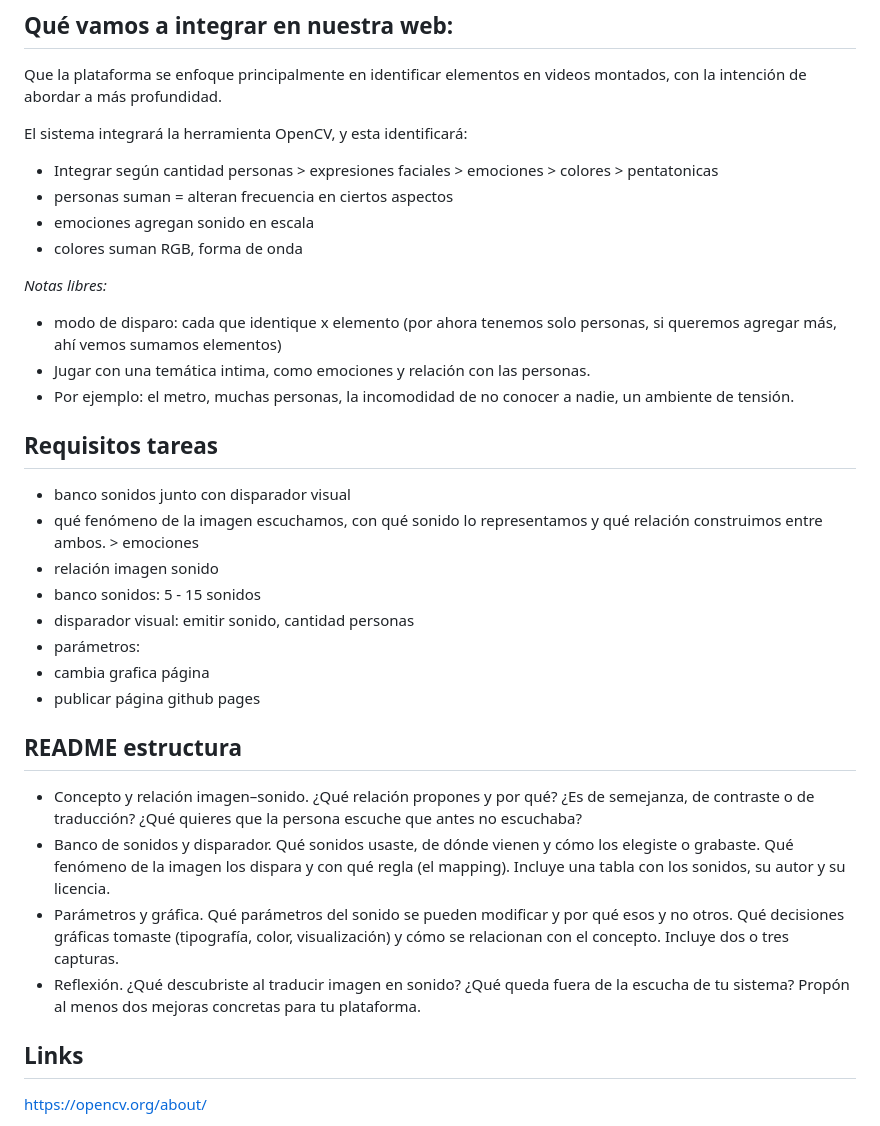
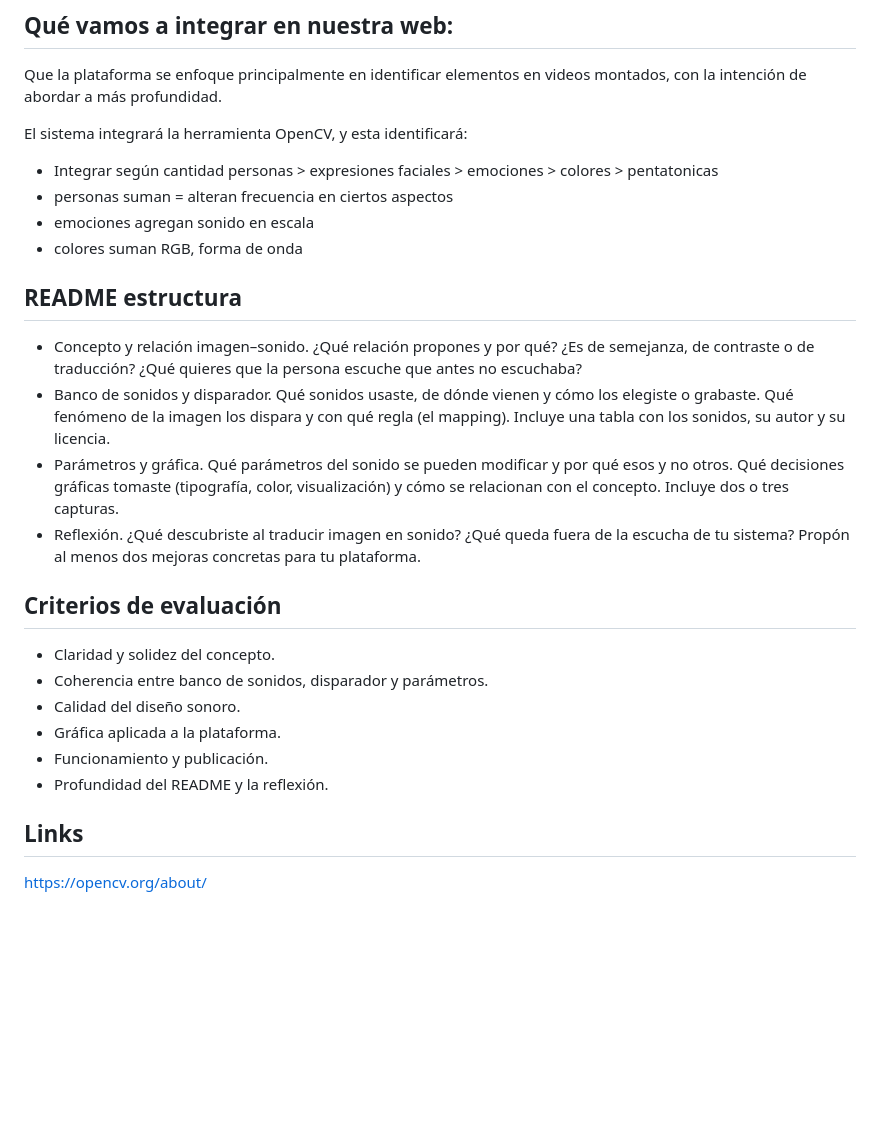
Before and after one commit to isipm08/espectro, a Markdown page: README.md, the part around one of its changes. GitHub-like rendering; blank space fills up the shorter version.

```diff
--- a/README.md
+++ b/README.md
@@ -57,27 +56,18 @@ El sistema integrará la herramienta OpenCV, y esta identificará:
 - emociones agregan sonido en escala
 - colores suman RGB, forma de onda
 
-
-*Notas libres:*
-
-- modo de disparo: cada que identique x elemento (por ahora tenemos solo personas, si queremos agregar más, ahí vemos sumamos elementos)
-- Jugar con una temática intima, como emociones y relación con las personas.
-- Por ejemplo: el metro, muchas personas, la incomodidad de no conocer a nadie, un ambiente de tensión.
-
-## Requisitos tareas
-- banco sonidos junto con disparador visual
-- qué fenómeno de la imagen escuchamos, con qué sonido lo representamos y qué relación construimos entre ambos. > emociones
-- relación imagen sonido
-- banco sonidos: 5 - 15 sonidos
-- disparador visual: emitir sonido, cantidad personas
-- parámetros:
-- cambia grafica página
-- publicar página github pages
-
 ## README estructura
 - Concepto y relación imagen–sonido. ¿Qué relación propones y por qué? ¿Es de semejanza, de contraste o de traducción? ¿Qué quieres que la persona escuche que antes no escuchaba?
 - Banco de sonidos y disparador. Qué sonidos usaste, de dónde vienen y cómo los elegiste o grabaste. Qué fenómeno de la imagen los dispara y con qué regla (el mapping). Incluye una tabla con los sonidos, su autor y su licencia.
 - Parámetros y gráfica. Qué parámetros del sonido se pueden modificar y por qué esos y no otros. Qué decisiones gráficas tomaste (tipografía, color, visualización) y cómo se relacionan con el concepto. Incluye dos o tres capturas.
 - Reflexión. ¿Qué descubriste al traducir imagen en sonido? ¿Qué queda fuera de la escucha de tu sistema? Propón al menos dos mejoras concretas para tu plataforma.
+
+## Criterios de evaluación
+- Claridad y solidez del concepto.
+- Coherencia entre banco de sonidos, disparador y parámetros.
+- Calidad del diseño sonoro.
+- Gráfica aplicada a la plataforma.
+- Funcionamiento y publicación.
+- Profundidad del README y la reflexión.
 ## Links
 <https://opencv.org/about/>
```
Also changed, not shown: other parts of README.md (+25 -26 lines).
